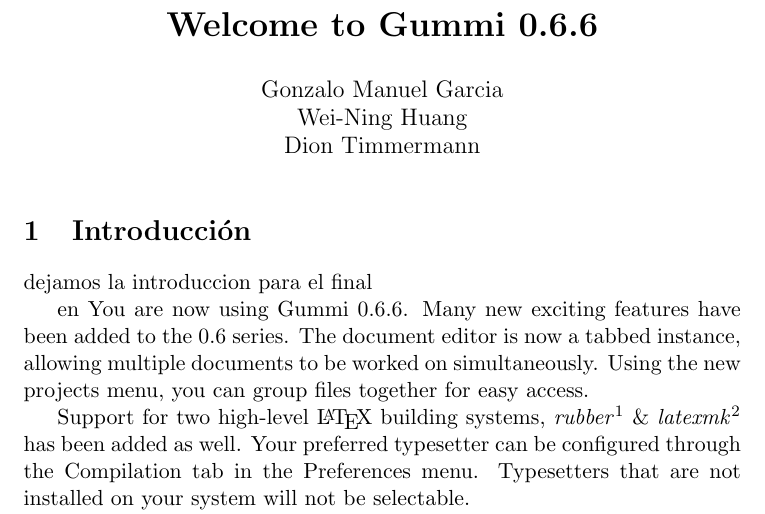
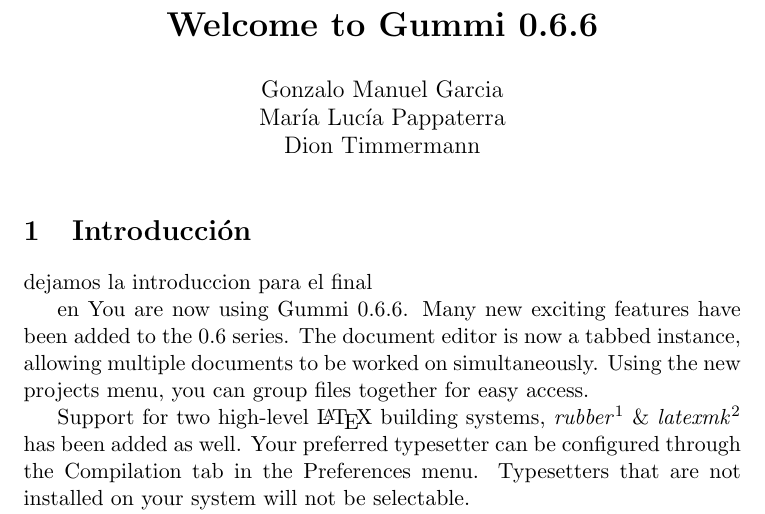
Before and after one commit to zaloogarcia/ing2famaf, a LaTeX document (storm.tex): part of page 1 of 2, cut so that both start at the same text. Compiled offline with pdfLaTeX.

Commit message:
agregue mi nombre en los autores

```diff
--- a/storm.tex
+++ b/storm.tex
@@ -2,7 +2,7 @@
 %Gummi|065|=)
 \title{\textbf{Welcome to Gummi 0.6.6}}
 \author{Gonzalo Manuel Garcia\\
-		Wei-Ning Huang\\
+		Mar\'ia Luc\'ia Pappaterra\\
 		Dion Timmermann}
 \date{}
 \begin{document}
```
